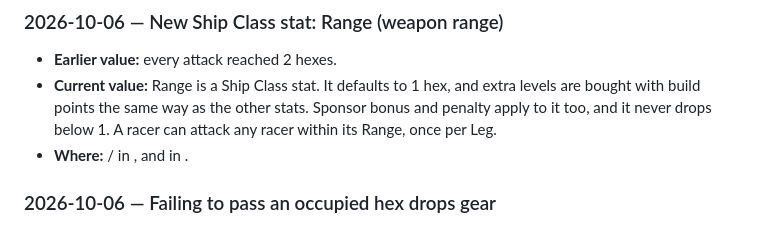
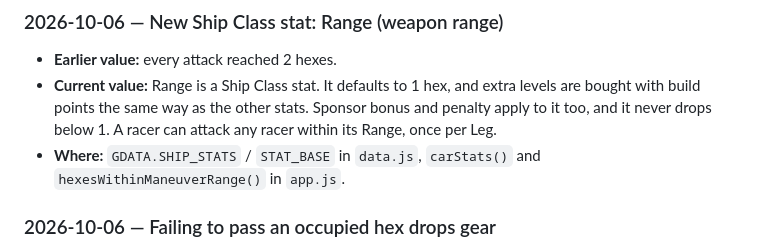
Before and after one commit to TomBontTexas/GASCAR, a Markdown page: RULE_CHANGES.md, the part around the change. Drawn GitHub-style.

Commit message:
Fix Range rule log entry text

```diff
--- a/RULE_CHANGES.md
+++ b/RULE_CHANGES.md
@@ -20,7 +20,7 @@ applicable), the current value in use, and where it lives in the code.
 ### 2026-10-06 — New Ship Class stat: Range (weapon range)
 - **Earlier value:** every attack reached 2 hexes.
 - **Current value:** Range is a Ship Class stat. It defaults to 1 hex, and extra levels are bought with build points the same way as the other stats. Sponsor bonus and penalty apply to it too, and it never drops below 1. A racer can attack any racer within its Range, once per Leg.
-- **Where:**  /  in ,  and  in .
+- **Where:** `GDATA.SHIP_STATS` / `STAT_BASE` in `data.js`, `carStats()` and `hexesWithinManeuverRange()` in `app.js`.
 
 ### 2026-10-06 — Failing to pass an occupied hex drops gear
 - **Current value:** when a ship fails the Control check to fly straight through an occupied hex, it drops one gear, to no lower than Gear 0, as well as stopping short.
```
